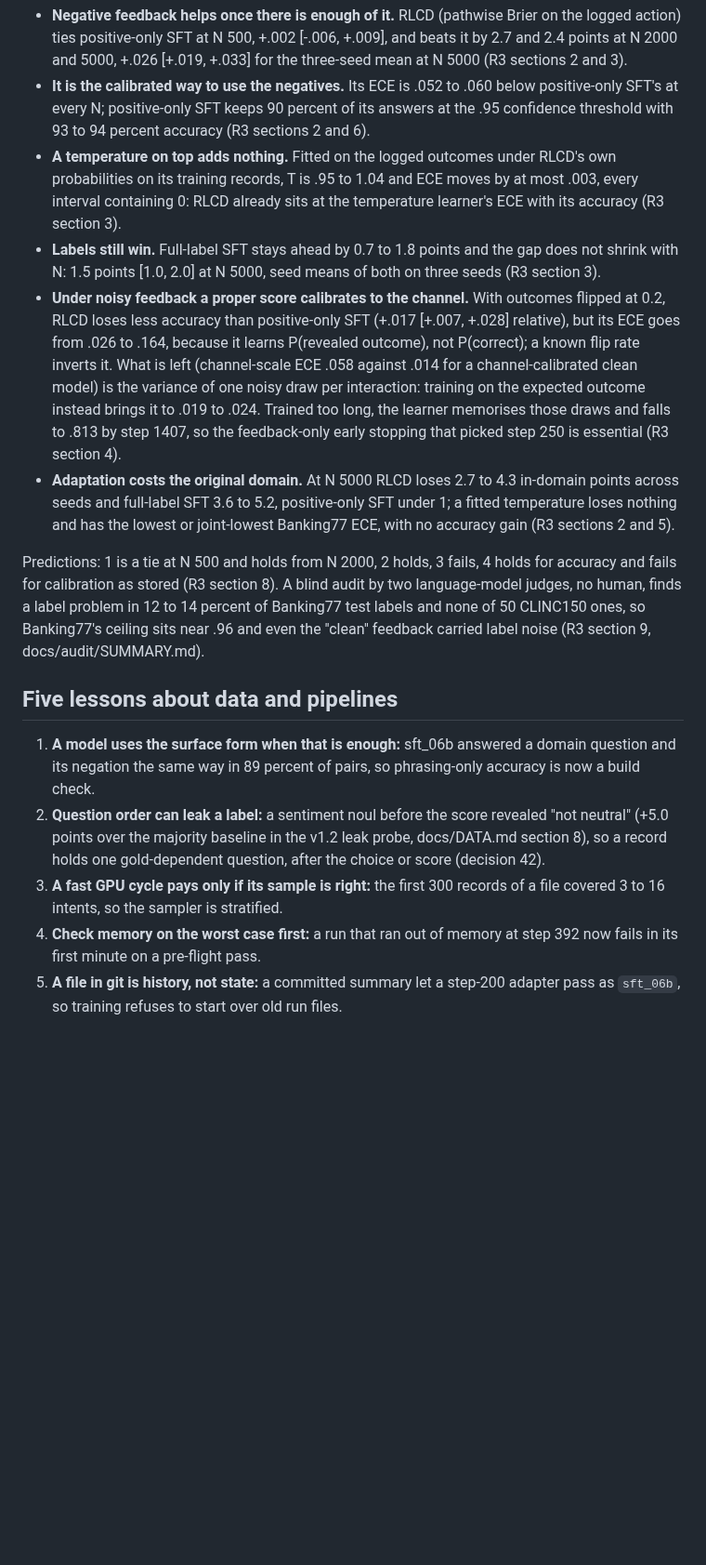
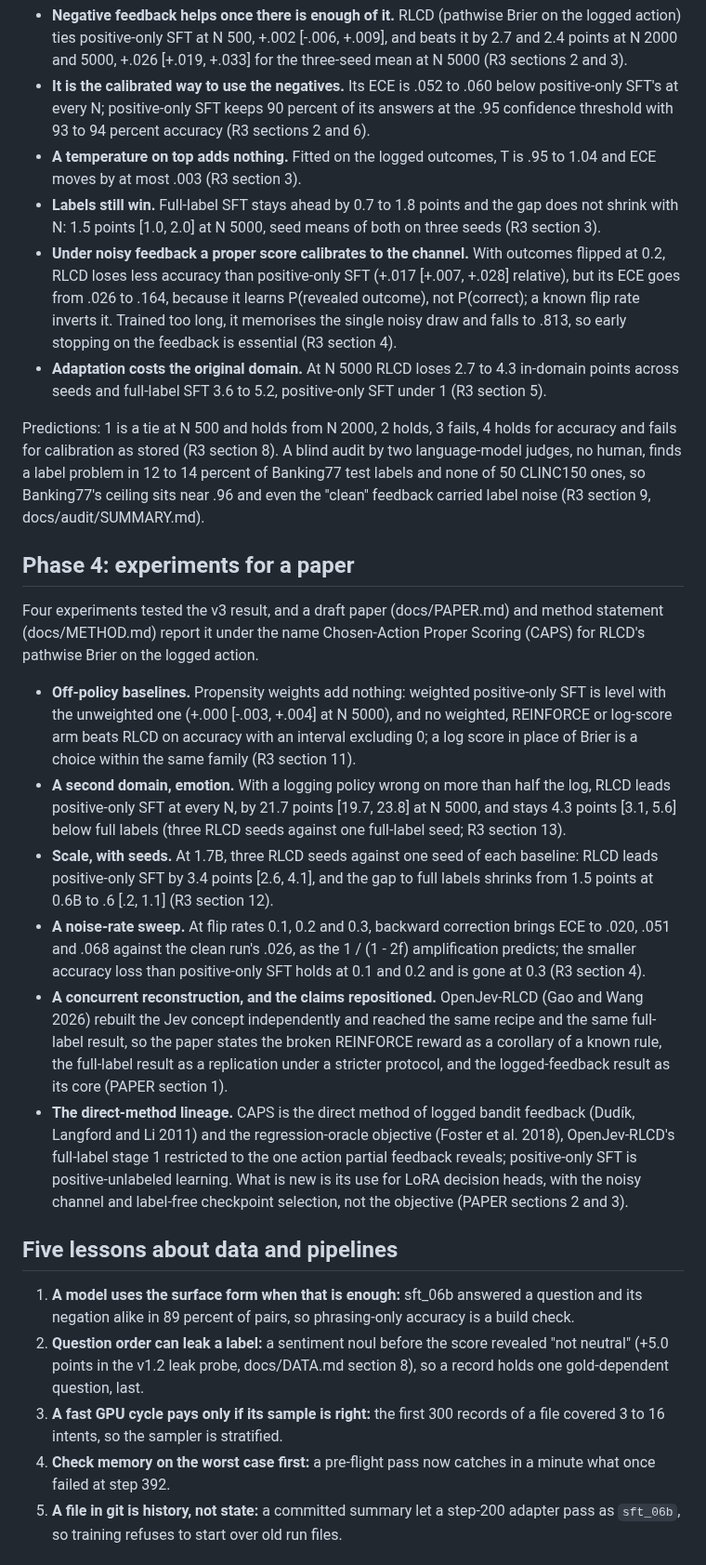
Before and after one commit to yuan-phd/jevmark, a Markdown page: docs/STORY.md, the part around one of its changes. Shown at 93% size. GitHub-like rendering; blank space fills up the shorter version.

```diff
--- a/docs/STORY.md
+++ b/docs/STORY.md
@@ -31,19 +31,30 @@ sft_06b answered 9942 Banking77 train messages once with epsilon 0.1 exploration
 
 - **Negative feedback helps once there is enough of it.** RLCD (pathwise Brier on the logged action) ties positive-only SFT at N 500, +.002 [-.006, +.009], and beats it by 2.7 and 2.4 points at N 2000 and 5000, +.026 [+.019, +.033] for the three-seed mean at N 5000 (R3 sections 2 and 3).
 - **It is the calibrated way to use the negatives.** Its ECE is .052 to .060 below positive-only SFT's at every N; positive-only SFT keeps 90 percent of its answers at the .95 confidence threshold with 93 to 94 percent accuracy (R3 sections 2 and 6).
-- **A temperature on top adds nothing.** Fitted on the logged outcomes under RLCD's own probabilities on its training records, T is .95 to 1.04 and ECE moves by at most .003, every interval containing 0: RLCD already sits at the temperature learner's ECE with its accuracy (R3 section 3).
+- **A temperature on top adds nothing.** Fitted on the logged outcomes, T is .95 to 1.04 and ECE moves by at most .003 (R3 section 3).
 - **Labels still win.** Full-label SFT stays ahead by 0.7 to 1.8 points and the gap does not shrink with N: 1.5 points [1.0, 2.0] at N 5000, seed means of both on three seeds (R3 section 3).
-- **Under noisy feedback a proper score calibrates to the channel.** With outcomes flipped at 0.2, RLCD loses less accuracy than positive-only SFT (+.017 [+.007, +.028] relative), but its ECE goes from .026 to .164, because it learns P(revealed outcome), not P(correct); a known flip rate inverts it. What is left (channel-scale ECE .058 against .014 for a channel-calibrated clean model) is the variance of one noisy draw per interaction: training on the expected outcome instead brings it to .019 to .024. Trained too long, the learner memorises those draws and falls to .813 by step 1407, so the feedback-only early stopping that picked step 250 is essential (R3 section 4).
-- **Adaptation costs the original domain.** At N 5000 RLCD loses 2.7 to 4.3 in-domain points across seeds and full-label SFT 3.6 to 5.2, positive-only SFT under 1; a fitted temperature loses nothing and has the lowest or joint-lowest Banking77 ECE, with no accuracy gain (R3 sections 2 and 5).
+- **Under noisy feedback a proper score calibrates to the channel.** With outcomes flipped at 0.2, RLCD loses less accuracy than positive-only SFT (+.017 [+.007, +.028] relative), but its ECE goes from .026 to .164, because it learns P(revealed outcome), not P(correct); a known flip rate inverts it. Trained too long, it memorises the single noisy draw and falls to .813, so early stopping on the feedback is essential (R3 section 4).
+- **Adaptation costs the original domain.** At N 5000 RLCD loses 2.7 to 4.3 in-domain points across seeds and full-label SFT 3.6 to 5.2, positive-only SFT under 1 (R3 section 5).
 
 Predictions: 1 is a tie at N 500 and holds from N 2000, 2 holds, 3 fails, 4 holds for accuracy and fails for calibration as stored (R3 section 8). A blind audit by two language-model judges, no human, finds a label problem in 12 to 14 percent of Banking77 test labels and none of 50 CLINC150 ones, so Banking77's ceiling sits near .96 and even the "clean" feedback carried label noise (R3 section 9, docs/audit/SUMMARY.md).
 
+## Phase 4: experiments for a paper
+
+Four experiments tested the v3 result, and a draft paper (docs/PAPER.md) and method statement (docs/METHOD.md) report it under the name Chosen-Action Proper Scoring (CAPS) for RLCD's pathwise Brier on the logged action.
+
+- **Off-policy baselines.** Propensity weights add nothing: weighted positive-only SFT is level with the unweighted one (+.000 [-.003, +.004] at N 5000), and no weighted, REINFORCE or log-score arm beats RLCD on accuracy with an interval excluding 0; a log score in place of Brier is a choice within the same family (R3 section 11).
+- **A second domain, emotion.** With a logging policy wrong on more than half the log, RLCD leads positive-only SFT at every N, by 21.7 points [19.7, 23.8] at N 5000, and stays 4.3 points [3.1, 5.6] below full labels (three RLCD seeds against one full-label seed; R3 section 13).
+- **Scale, with seeds.** At 1.7B, three RLCD seeds against one seed of each baseline: RLCD leads positive-only SFT by 3.4 points [2.6, 4.1], and the gap to full labels shrinks from 1.5 points at 0.6B to .6 [.2, 1.1] (R3 section 12).
+- **A noise-rate sweep.** At flip rates 0.1, 0.2 and 0.3, backward correction brings ECE to .020, .051 and .068 against the clean run's .026, as the 1 / (1 - 2f) amplification predicts; the smaller accuracy loss than positive-only SFT holds at 0.1 and 0.2 and is gone at 0.3 (R3 section 4).
+- **A concurrent reconstruction, and the claims repositioned.** OpenJev-RLCD (Gao and Wang 2026) rebuilt the Jev concept independently and reached the same recipe and the same full-label result, so the paper states the broken REINFORCE reward as a corollary of a known rule, the full-label result as a replication under a stricter protocol, and the logged-feedback result as its core (PAPER section 1).
+- **The direct-method lineage.** CAPS is the direct method of logged bandit feedback (Dudík, Langford and Li 2011) and the regression-oracle objective (Foster et al. 2018), OpenJev-RLCD's full-label stage 1 restricted to the one action partial feedback reveals; positive-only SFT is positive-unlabeled learning. What is new is its use for LoRA decision heads, with the noisy channel and label-free checkpoint selection, not the objective (PAPER sections 2 and 3).
+
 ## Five lessons about data and pipelines
 
-1. **A model uses the surface form when that is enough:** sft_06b answered a domain question and its negation the same way in 89 percent of pairs, so phrasing-only accuracy is now a build check.
-2. **Question order can leak a label:** a sentiment noul before the score revealed "not neutral" (+5.0 points over the majority baseline in the v1.2 leak probe, docs/DATA.md section 8), so a record holds one gold-dependent question, after the choice or score (decision 42).
+1. **A model uses the surface form when that is enough:** sft_06b answered a question and its negation alike in 89 percent of pairs, so phrasing-only accuracy is a build check.
+2. **Question order can leak a label:** a sentiment noul before the score revealed "not neutral" (+5.0 points in the v1.2 leak probe, docs/DATA.md section 8), so a record holds one gold-dependent question, last.
 3. **A fast GPU cycle pays only if its sample is right:** the first 300 records of a file covered 3 to 16 intents, so the sampler is stratified.
-4. **Check memory on the worst case first:** a run that ran out of memory at step 392 now fails in its first minute on a pre-flight pass.
+4. **Check memory on the worst case first:** a pre-flight pass now catches in a minute what once failed at step 392.
 5. **A file in git is history, not state:** a committed summary let a step-200 adapter pass as `sft_06b`, so training refuses to start over old run files.
 
 ## Questions and answers
```
Also changed, not shown: other parts of docs/STORY.md (+6 -6 lines), README.md (+19 -5 lines).
